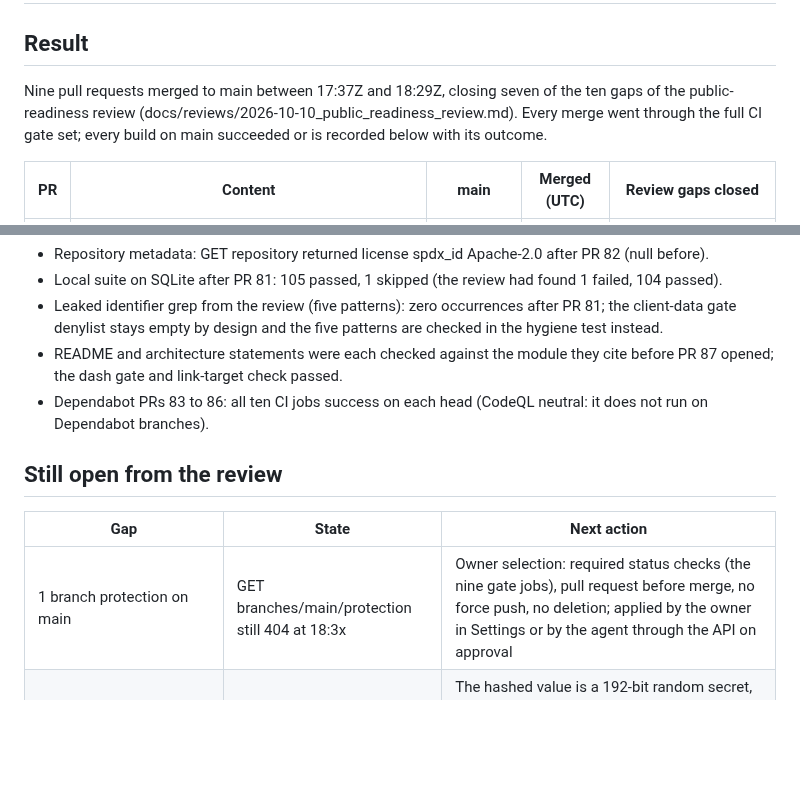
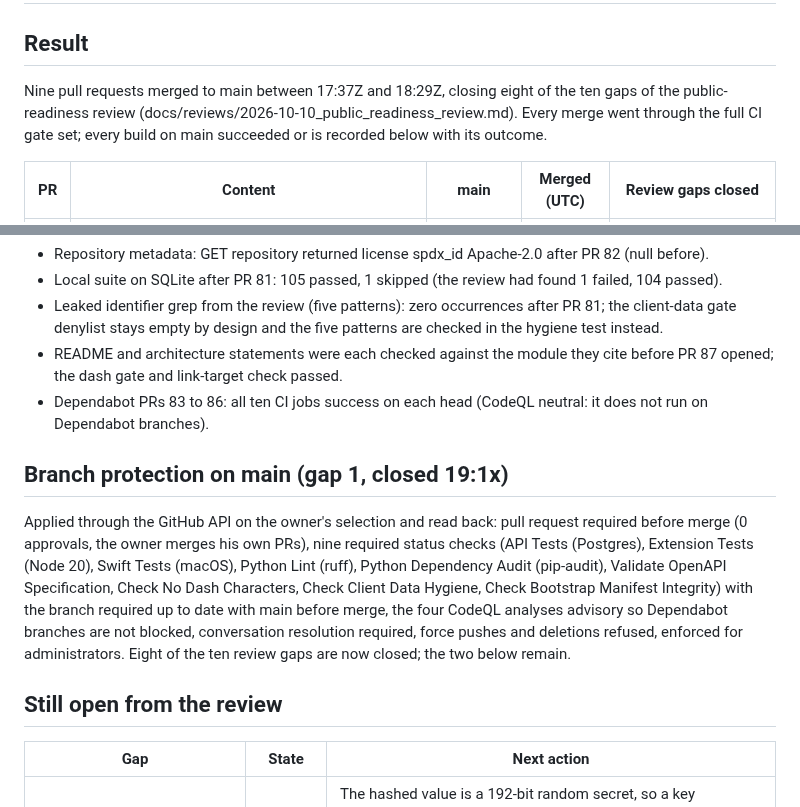
Before and after one commit to Alternative-Spaces-Inc/HCommAgent, a Markdown page: docs/deploys/2026-10-10_public_readiness_block.md, 2 parts joined by grey strips. Drawn GitHub-style; blank space fills up the shorter version.

Commit message:
Record: branch protection applied and read back; eight of ten gaps closed

```diff
--- a/docs/deploys/2026-10-10_public_readiness_block.md
+++ b/docs/deploys/2026-10-10_public_readiness_block.md
@@ -2,7 +2,7 @@
 
 ## Result
 
-Nine pull requests merged to main between 17:37Z and 18:29Z, closing seven of the ten gaps of the public-readiness review (docs/reviews/2026-10-10_public_readiness_review.md). Every merge went through the full CI gate set; every build on main succeeded or is recorded below with its outcome.
+Nine pull requests merged to main between 17:37Z and 18:29Z, closing eight of the ten gaps of the public-readiness review (docs/reviews/2026-10-10_public_readiness_review.md). Every merge went through the full CI gate set; every build on main succeeded or is recorded below with its outcome.
 
 | PR | Content | main | Merged (UTC) | Review gaps closed |
 | --- | --- | --- | --- | --- |
@@ -42,11 +42,14 @@ Earlier builds of the block (PR 80, 81, 82, 87): all SUCCESS, revisions 00057 th
 - README and architecture statements were each checked against the module they cite before PR 87 opened; the dash gate and link-target check passed.
 - Dependabot PRs 83 to 86: all ten CI jobs success on each head (CodeQL neutral: it does not run on Dependabot branches).
 
+## Branch protection on main (gap 1, closed 19:1x)
+
+Applied through the GitHub API on the owner's selection and read back: pull request required before merge (0 approvals, the owner merges his own PRs), nine required status checks (API Tests (Postgres), Extension Tests (Node 20), Swift Tests (macOS), Python Lint (ruff), Python Dependency Audit (pip-audit), Validate OpenAPI Specification, Check No Dash Characters, Check Client Data Hygiene, Check Bootstrap Manifest Integrity) with the branch required up to date with main before merge, the four CodeQL analyses advisory so Dependabot branches are not blocked, conversation resolution required, force pushes and deletions refused, enforced for administrators. Eight of the ten review gaps are now closed; the two below remain.
+
 ## Still open from the review
 
 | Gap | State | Next action |
 | --- | --- | --- |
-| 1 branch protection on main | GET branches/main/protection still 404 at 18:3x | Owner selection: required status checks (the nine gate jobs), pull request before merge, no force push, no deletion; applied by the owner in Settings or by the agent through the API on approval |
 | 5 CodeQL alert 11, py/weak-sensitive-data-hashing, api/app/apikeys.py line 39 | open, high | The hashed value is a 192-bit random secret, so a key derivation function adds no security over SHA-256 (preimage resistance is the only property needed). Owner selection pending: dismiss as false positive with that justification (as alert 7 was), or switch to HMAC-SHA256 with a server-side pepper to satisfy the rule |
 | 10 hardening program P20 to P27 | open by design | P20 plan v1 is PR 73 |
 
```
